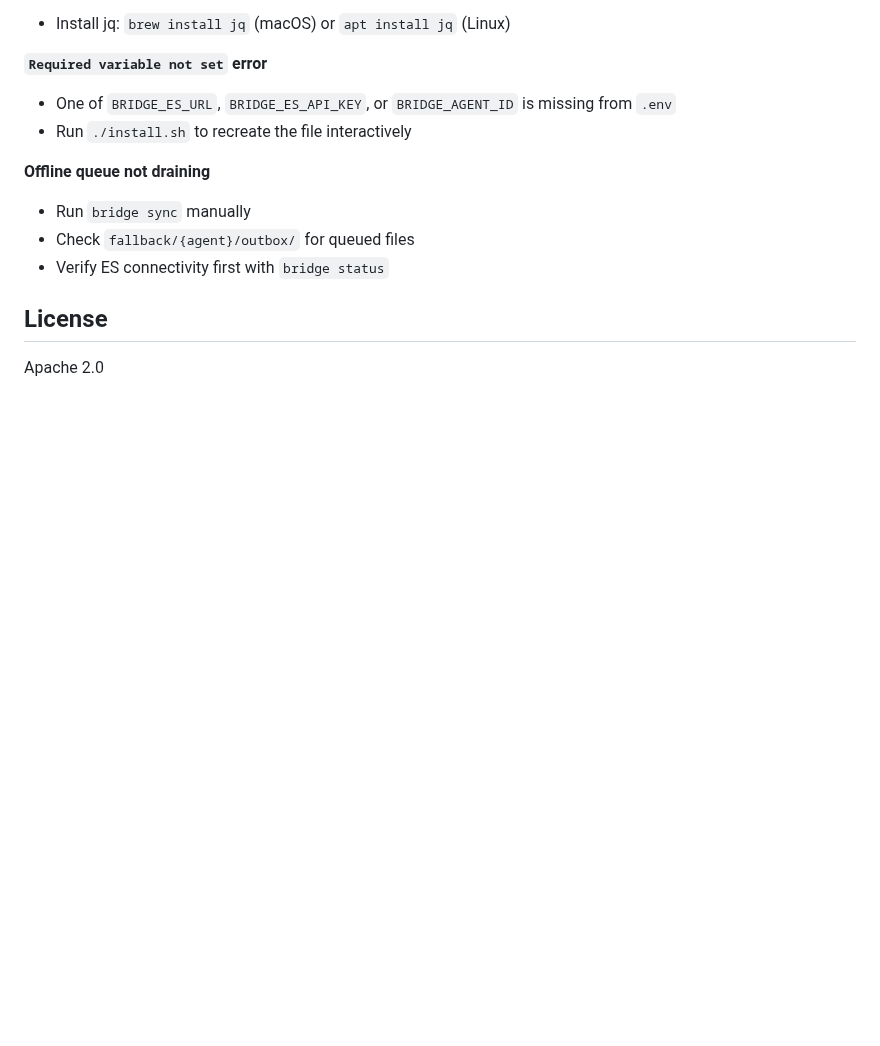
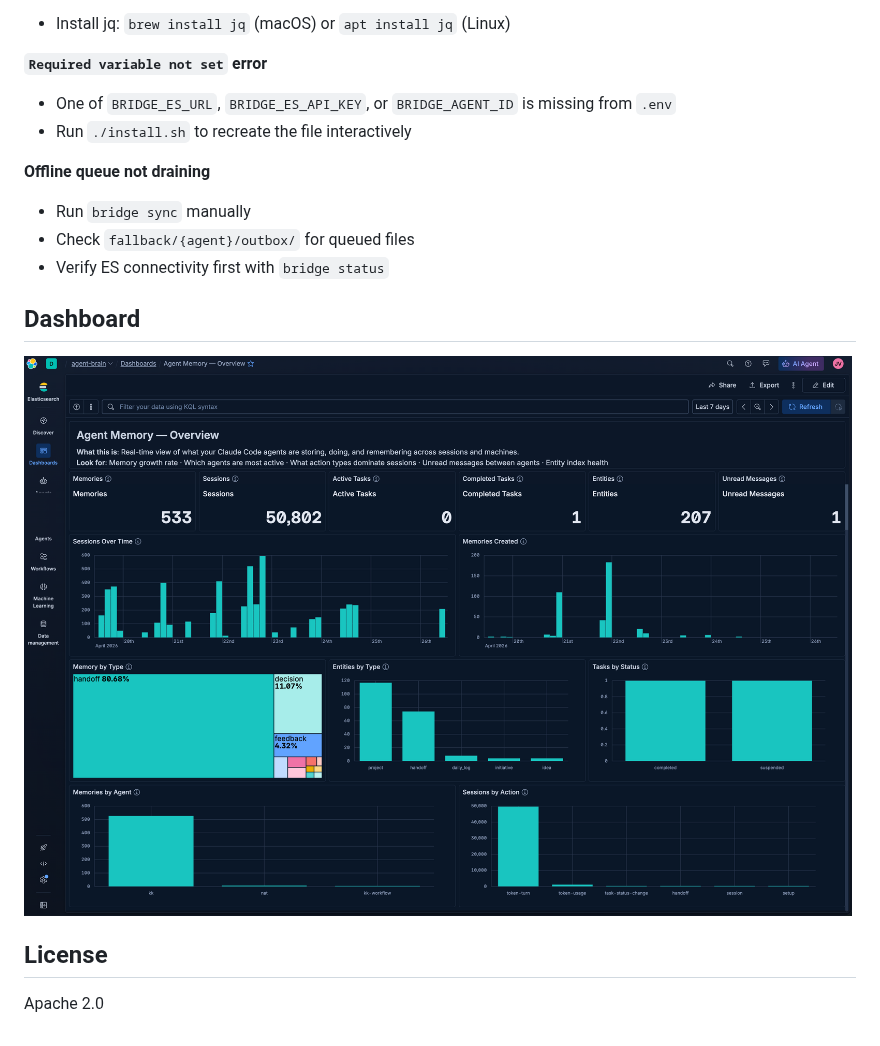
Before and after one commit to jeffvestal/agent-memory, a Markdown page: README.md, the part around the change. Rendered like a GitHub page; pictures changed too: agent-memory-dashboard_v1.png (added); blank space fills up the shorter version.

Commit message:
dashboard: switch memory-by-type to treemap; add screenshot to README
Co-Authored-By: Claude Sonnet 4.6 <noreply@anthropic.com>

```diff
--- a/README.md
+++ b/README.md
@@ -158,6 +158,10 @@ Copy `.env.example` to `.env` (or let `install.sh` create it).
 - Check `fallback/{agent}/outbox/` for queued files
 - Verify ES connectivity first with `bridge status`
 
+## Dashboard
+
+![Agent Memory — Overview](agent-memory-dashboard_v1.png)
+
 ## License
 
 Apache 2.0
```
Also changed, not shown: 1 other file.
